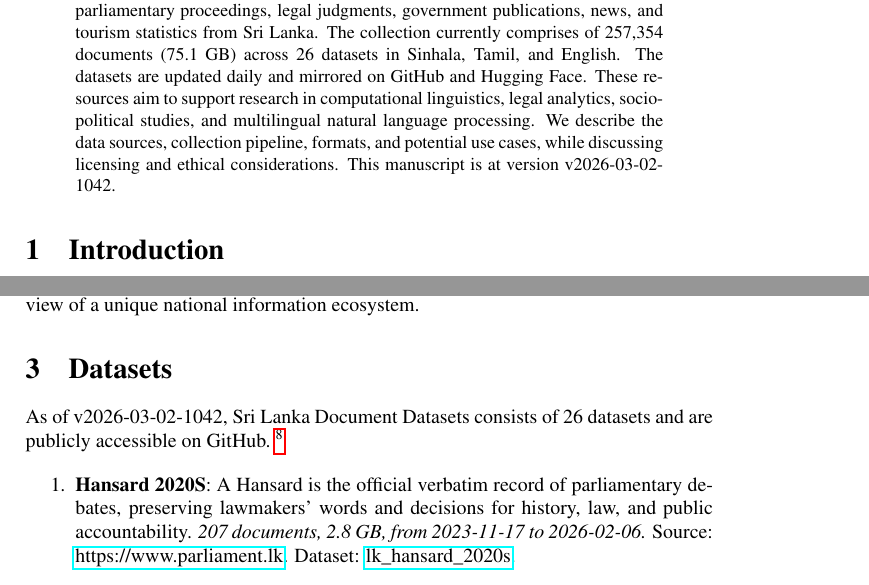
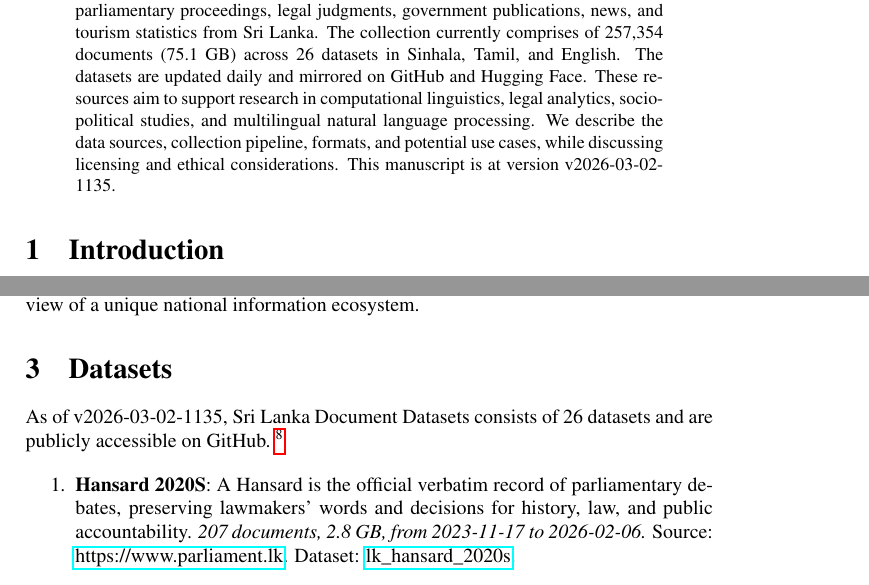
Before and after one commit to nuuuwan/lk_datasets, a LaTeX paper (latex/lk_datasets.tex): two parts of pages 1 and 2 of 7, joined at a grey line, cut so that both start at the same text. Compiled offline with pdfLaTeX; a LaTeX package or settings file that is missing is left out.

Commit message:
🤖 [build.yml] 2026-03-02-0605

```diff
--- a/latex/lk_datasets.tex
+++ b/latex/lk_datasets.tex
@@ -16,7 +16,7 @@
 \normalsize%
 \maketitle%
 \begin{abstract}%
-We present a collection of open, machine-readable document datasets covering parliamentary proceedings, legal judgments, government publications, news, and tourism statistics from Sri Lanka. The collection currently comprises of  257,354  documents (75.1 GB) across 26  datasets in Sinhala, Tamil, and English. The datasets are updated daily and mirrored on GitHub and Hugging Face. These resources aim to support research in computational linguistics, legal analytics, socio-political studies, and multilingual natural language processing. We describe the data sources, collection pipeline, formats, and potential use cases, while discussing licensing and ethical considerations. This manuscript is at version v2026-03-02-1042.%
+We present a collection of open, machine-readable document datasets covering parliamentary proceedings, legal judgments, government publications, news, and tourism statistics from Sri Lanka. The collection currently comprises of  257,354  documents (75.1 GB) across 26  datasets in Sinhala, Tamil, and English. The datasets are updated daily and mirrored on GitHub and Hugging Face. These resources aim to support research in computational linguistics, legal analytics, socio-political studies, and multilingual natural language processing. We describe the data sources, collection pipeline, formats, and potential use cases, while discussing licensing and ethical considerations. This manuscript is at version v2026-03-02-1135.%
 
 %
 \end{abstract}%
@@ -86,7 +86,7 @@ The Sri Lanka Document Datasets aim to fill this gap by aggregating diverse sour
 %
 \section{Datasets}%
 \label{sec:Datasets}%
-As of v2026-03-02-1042, Sri Lanka Document Datasets
+As of v2026-03-02-1135, Sri Lanka Document Datasets
   consists of 26 datasets
  and are publicly accessible on GitHub.%
 ~%
```
Also changed, not shown: README.md, latex/lk_datasets.pdf.
